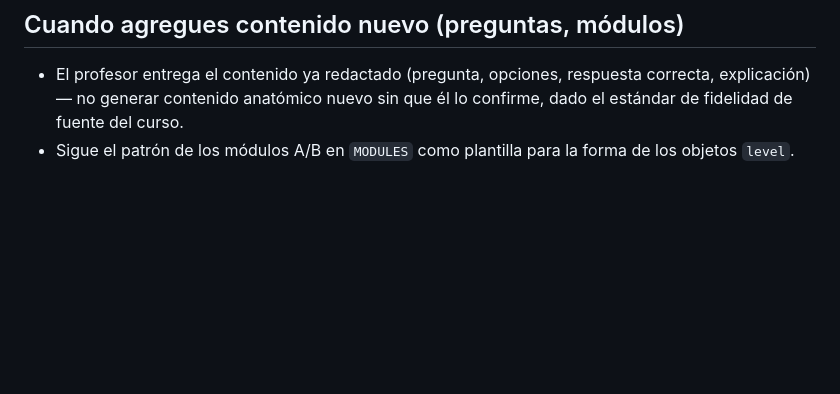
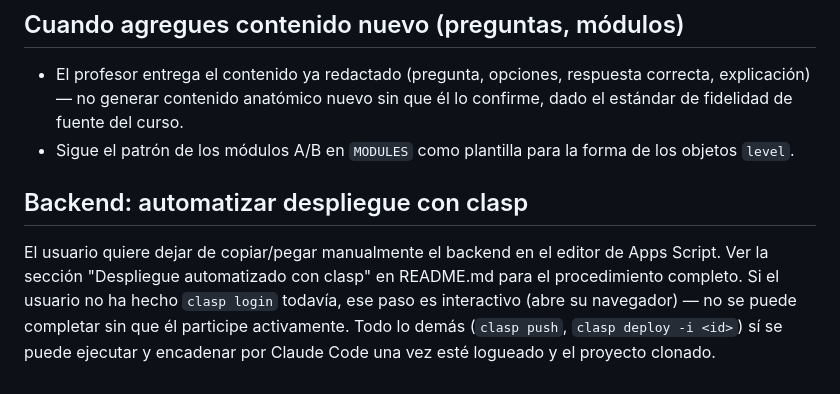
Before and after one commit to yospeh21/Morfo-trainer, a Markdown page: CLAUDE.md, the part around the change. GitHub-like rendering; blank space fills up the shorter version.

```diff
--- a/CLAUDE.md
+++ b/CLAUDE.md
@@ -67,3 +67,13 @@ Antes de tocar código, lee `README.md` para la arquitectura general.
   curso.
 - Sigue el patrón de los módulos A/B en `MODULES` como plantilla para la
   forma de los objetos `level`.
+
+## Backend: automatizar despliegue con clasp
+
+El usuario quiere dejar de copiar/pegar manualmente el backend en el
+editor de Apps Script. Ver la sección "Despliegue automatizado con clasp"
+en README.md para el procedimiento completo. Si el usuario no ha hecho
+`clasp login` todavía, ese paso es interactivo (abre su navegador) — no
+se puede completar sin que él participe activamente. Todo lo demás
+(`clasp push`, `clasp deploy -i <id>`) sí se puede ejecutar y encadenar
+por Claude Code una vez esté logueado y el proyecto clonado.
```
Also changed, not shown: README.md (+37 -4 lines).
